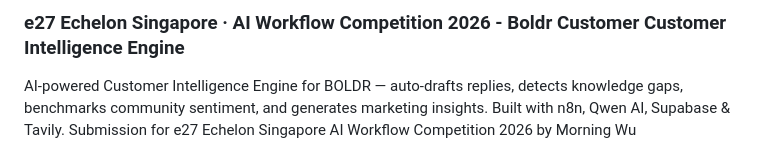
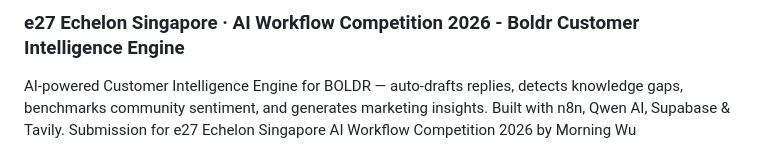
Before and after one commit to morningwu/e27-AI-Workflow-Competition-2026-BOLDR, a Markdown page: README.md, the part around the change. Drawn GitHub-style.

```diff
--- a/README.md
+++ b/README.md
@@ -1,4 +1,4 @@
-### e27 Echelon Singapore · AI Workflow Competition 2026 - Boldr Customer Customer Intelligence Engine
+### e27 Echelon Singapore · AI Workflow Competition 2026 - Boldr Customer Intelligence Engine
 
 AI-powered Customer Intelligence Engine for BOLDR — auto-drafts replies, detects knowledge gaps, benchmarks community sentiment, and generates marketing insights. Built with n8n, Qwen AI, Supabase &amp; Tavily. Submission for e27 Echelon Singapore AI Workflow Competition 2026 by Morning Wu
 
```
